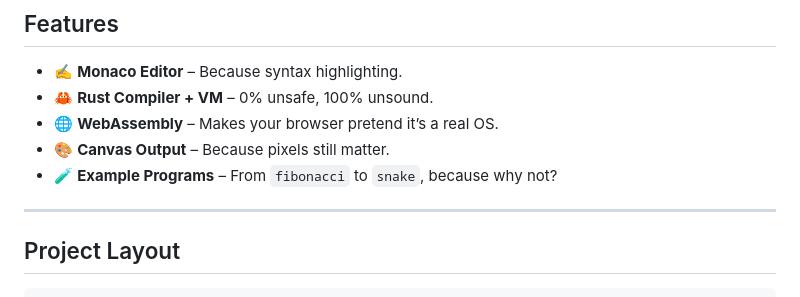
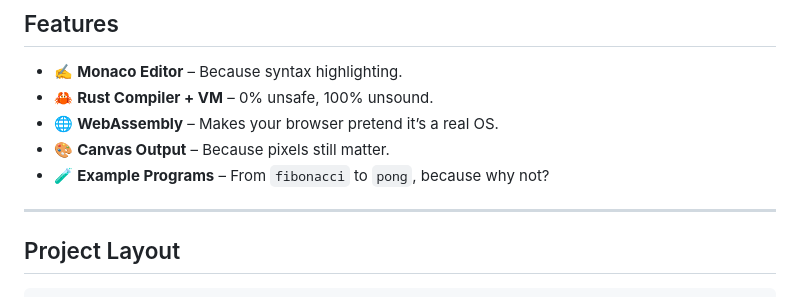
Before and after one commit to keithbugeja/pixardis-web, a Markdown page: README.md, the part around the change. Drawn GitHub-style.

Commit message:
Update example programs

```diff
--- a/README.md
+++ b/README.md
@@ -25,7 +25,7 @@ Use it. Don’t. I already won.
 - 🦀 **Rust Compiler + VM** – 0% unsafe, 100% unsound.
 - 🌐 **WebAssembly** – Makes your browser pretend it’s a real OS.
 - 🎨 **Canvas Output** – Because pixels still matter.
-- 🧪 **Example Programs** – From `fibonacci` to `snake`, because why not?
+- 🧪 **Example Programs** – From `fibonacci` to `pong`, because why not?
 
 ---
 
```
